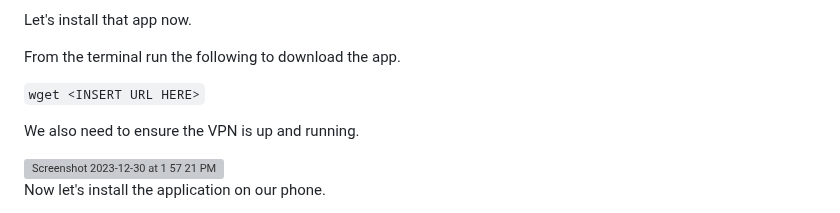
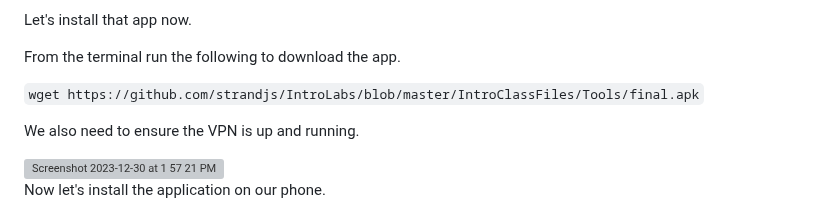
Before and after one commit to deruke/AndroidLabs, a Markdown page: Labs/LAB_6_Root_Detection_Bypass/instructions.md, the part around the change. GitHub-like rendering; grey boxes are pictures that could not be loaded.

````diff
--- a/Labs/LAB_6_Root_Detection_Bypass/instructions.md
+++ b/Labs/LAB_6_Root_Detection_Bypass/instructions.md
@@ -14,7 +14,7 @@ Let's install that app now.
 
 From the terminal run the following to download the app.
 
-```wget <INSERT URL HERE>```
+```wget https://github.com/strandjs/IntroLabs/blob/master/IntroClassFiles/Tools/final.apk```
 
 We also need to ensure the VPN is up and running.
 
````
